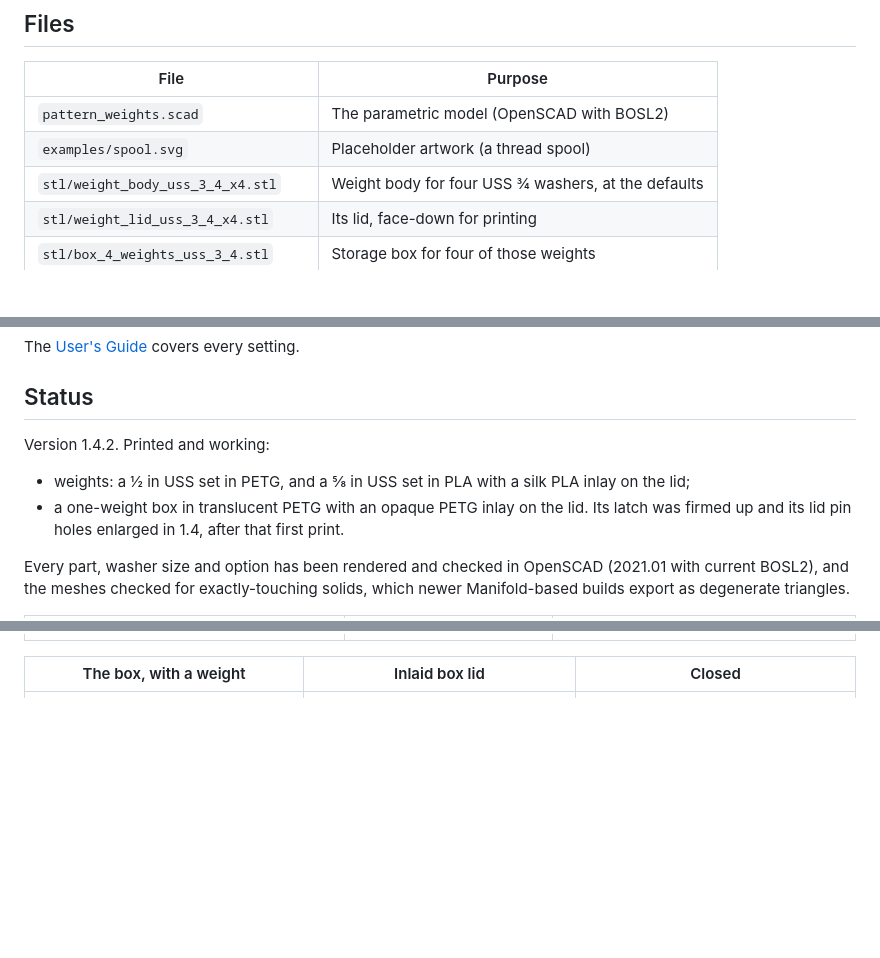
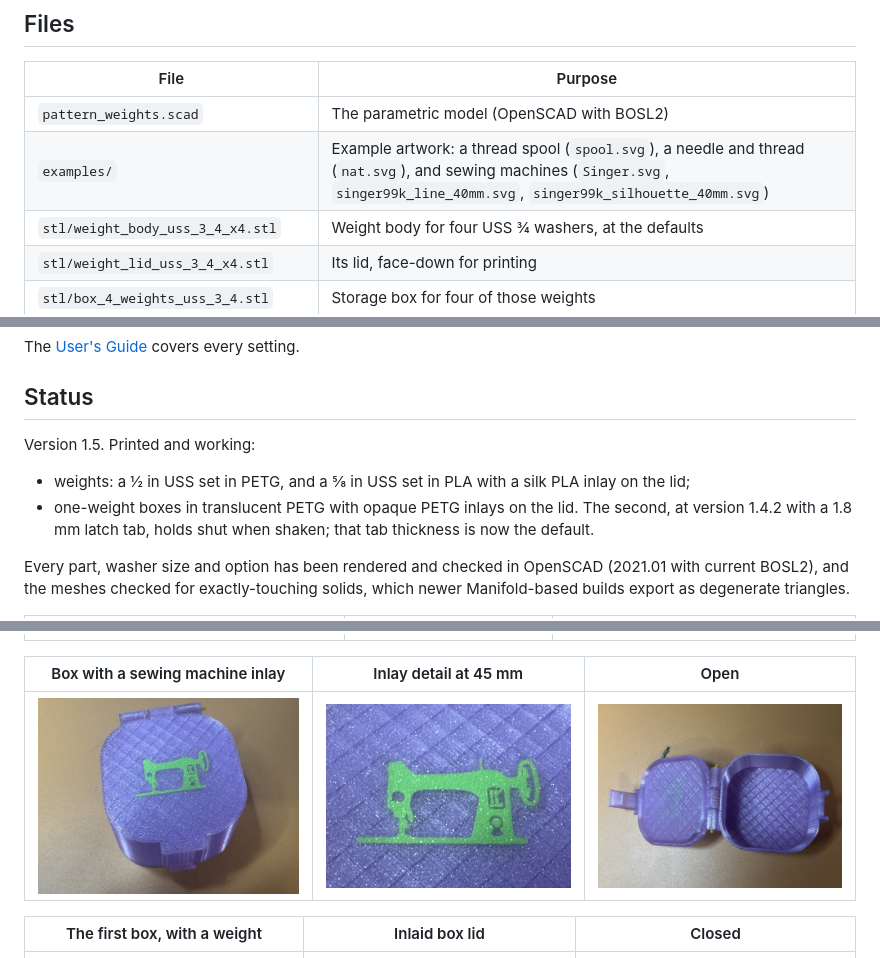
Before and after one commit to bobdrzyzgula/Sewing-Notions, a Markdown page: pattern-weights/README.md, 3 parts joined by grey strips. Drawn GitHub-style; pictures changed too: pattern-weights/images/photo_box_singer.jpg (added), pattern-weights/images/photo_box_singer_detail.jpg (added), pattern-weights/images/photo_box_singer_open.jpg (added); blank space fills up the shorter version.

```diff
--- a/pattern-weights/README.md
+++ b/pattern-weights/README.md
@@ -43,7 +43,7 @@ the old lid, which didn't print well.
 | File | Purpose |
 |---|---|
 | `pattern_weights.scad` | The parametric model (OpenSCAD with BOSL2) |
-| `examples/spool.svg` | Placeholder artwork (a thread spool) |
+| `examples/` | Example artwork: a thread spool (`spool.svg`), a needle and thread (`nat.svg`), and sewing machines (`Singer.svg`, `singer99k_line_40mm.svg`, `singer99k_silhouette_40mm.svg`) |
 | `stl/weight_body_uss_3_4_x4.stl` | Weight body for four USS ¾ washers, at the defaults |
 | `stl/weight_lid_uss_3_4_x4.stl` | Its lid, face-down for printing |
 | `stl/box_4_weights_uss_3_4.stl` | Storage box for four of those weights |
@@ -68,13 +68,13 @@ The [User's Guide](docs/USERS_GUIDE.md) covers every setting.
 
 ## Status
 
-Version 1.4.2. Printed and working:
+Version 1.5. Printed and working:
 
 - weights: a ½ in USS set in PETG, and a ⅝ in USS set in PLA with a silk
   PLA inlay on the lid;
-- a one-weight box in translucent PETG with an opaque PETG inlay on the
-  lid. Its latch was firmed up and its lid pin holes enlarged in 1.4,
-  after that first print.
+- one-weight boxes in translucent PETG with opaque PETG inlays on the
+  lid. The second, at version 1.4.2 with a 1.8 mm latch tab, holds shut
+  when shaken; that tab thickness is now the default.
 
 Every part, washer size and option has been rendered and checked in
 OpenSCAD (2021.01 with current BOSL2), and the meshes checked for
@@ -85,7 +85,11 @@ degenerate triangles.
 |---|---|---|
 | ![Lids](images/photo_lids.jpg) | ![Inside](images/photo_inside.jpg) | ![Bases](images/photo_bottoms.jpg) |
 
-| The box, with a weight | Inlaid box lid | Closed |
+| Box with a sewing machine inlay | Inlay detail at 45 mm | Open |
+|---|---|---|
+| ![Box](images/photo_box_singer.jpg) | ![Inlay detail](images/photo_box_singer_detail.jpg) | ![Box open](images/photo_box_singer_open.jpg) |
+
+| The first box, with a weight | Inlaid box lid | Closed |
 |---|---|---|
 | ![Box open](images/photo_box_open.jpg) | ![Box lid inlay](images/photo_box_inlay.jpg) | ![Box closed](images/photo_box_closed.jpg) |
 
```
Also changed, not shown: pattern-weights/docs/USERS_GUIDE.md (+9 -5 lines), 3 other files.
